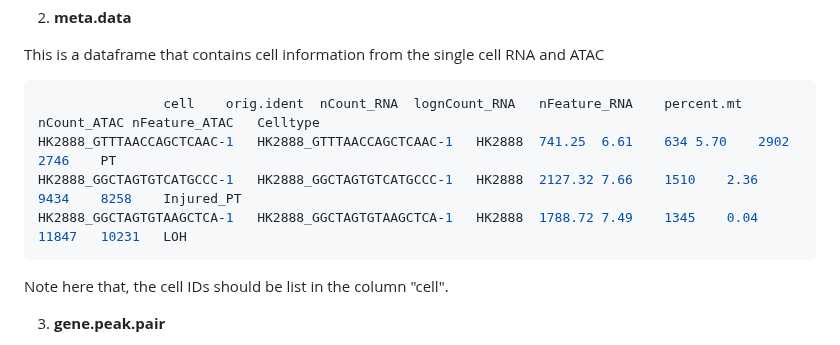
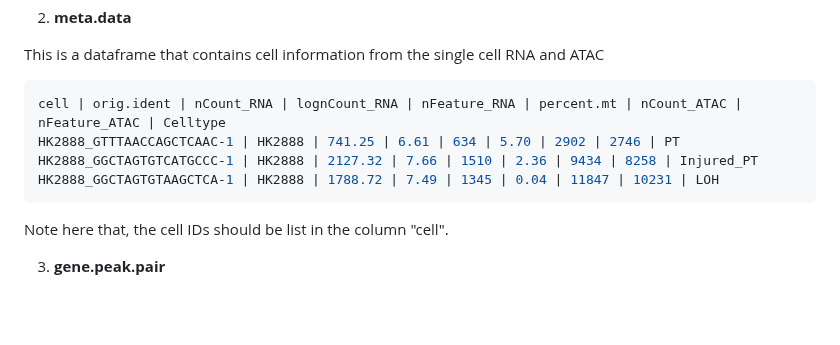
Before and after one commit to hbliu/Open4Gene, a Markdown page: README.md, the part around the change. GitHub-like rendering; blank space fills up the shorter version.

````diff
--- a/README.md
+++ b/README.md
@@ -103,10 +103,10 @@ Note here that, the cell IDs from different matrix should match with each other,
 
 This is a dataframe that contains cell information from the single cell RNA and ATAC
 ```r
-				cell	orig.ident	nCount_RNA	lognCount_RNA	nFeature_RNA	percent.mt	nCount_ATAC	nFeature_ATAC	Celltype
-HK2888_GTTTAACCAGCTCAAC-1	HK2888_GTTTAACCAGCTCAAC-1	HK2888	741.25	6.61	634	5.70	2902	2746	PT
-HK2888_GGCTAGTGTCATGCCC-1	HK2888_GGCTAGTGTCATGCCC-1	HK2888	2127.32	7.66	1510	2.36	9434	8258	Injured_PT
-HK2888_GGCTAGTGTAAGCTCA-1	HK2888_GGCTAGTGTAAGCTCA-1	HK2888	1788.72	7.49	1345	0.04	11847	10231	LOH
+cell | orig.ident | nCount_RNA | lognCount_RNA | nFeature_RNA | percent.mt | nCount_ATAC | nFeature_ATAC | Celltype
+HK2888_GTTTAACCAGCTCAAC-1 | HK2888 | 741.25 | 6.61 | 634 | 5.70 | 2902 | 2746 | PT
+HK2888_GGCTAGTGTCATGCCC-1 | HK2888 | 2127.32 | 7.66 | 1510 | 2.36 | 9434 | 8258 | Injured_PT
+HK2888_GGCTAGTGTAAGCTCA-1 | HK2888 | 1788.72 | 7.49 | 1345 | 0.04 | 11847 | 10231 | LOH
 ```
 Note here that, the cell IDs should be list in the column "cell".
 
````
